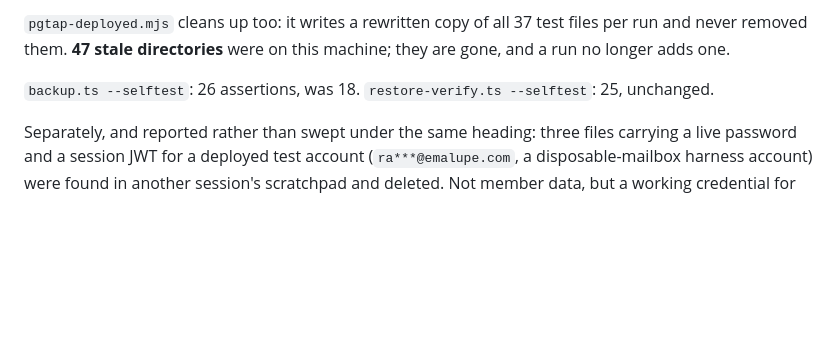
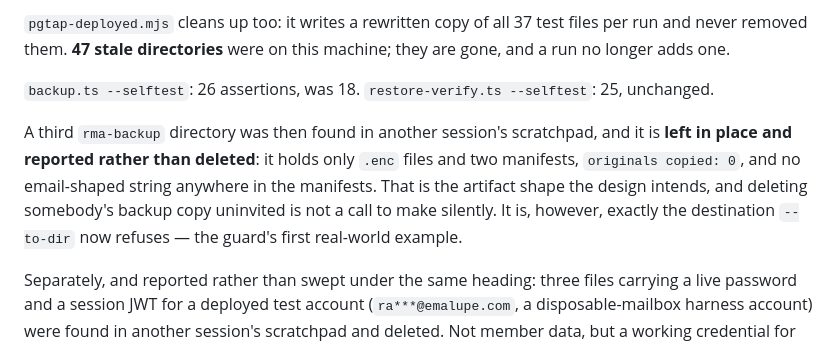
Before and after one commit to amrohass/nostaligia, a Markdown page: docs/session-report-2026-09-01-m6.md, the part around one of its changes. Rendered like a GitHub page; blank space fills up the shorter version.

```diff
--- a/docs/session-report-2026-09-01-m6.md
+++ b/docs/session-report-2026-09-01-m6.md
@@ -175,6 +175,13 @@ run no longer adds one.
 
 `backup.ts --selftest`: 26 assertions, was 18. `restore-verify.ts --selftest`: 25, unchanged.
 
+A third `rma-backup` directory was then found in another session's scratchpad, and it is
+**left in place and reported rather than deleted**: it holds only `.enc` files and two
+manifests, `originals copied: 0`, and no email-shaped string anywhere in the manifests. That
+is the artifact shape the design intends, and deleting somebody's backup copy uninvited is
+not a call to make silently. It is, however, exactly the destination `--to-dir` now refuses —
+the guard's first real-world example.
+
 Separately, and reported rather than swept under the same heading: three files carrying a
 live password and a session JWT for a deployed test account (`ra***@emalupe.com`, a
 disposable-mailbox harness account) were found in another session's scratchpad and deleted.
```
Also changed, not shown: other parts of docs/session-report-2026-09-01-m6.md (+59 -16 lines).
